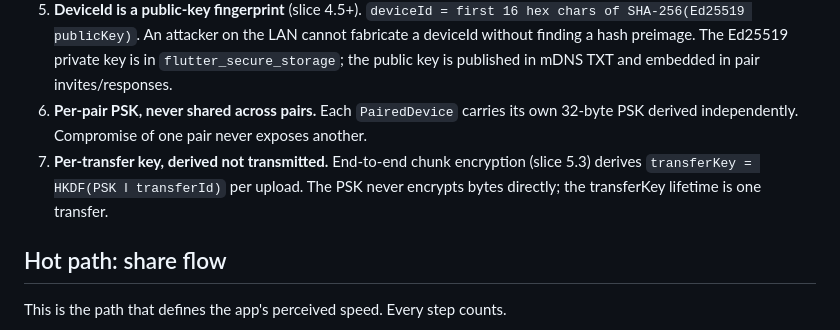
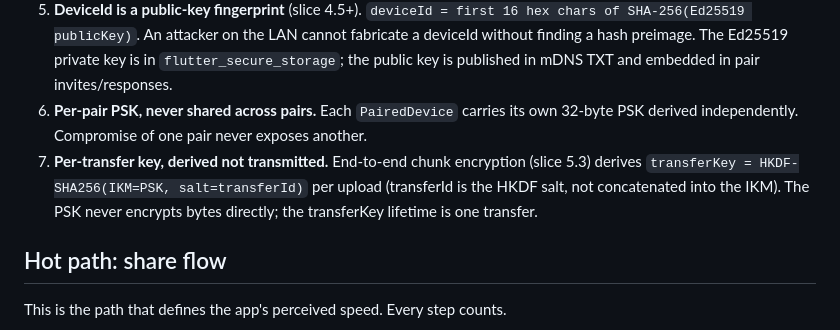
Before and after one commit to LeninBoccardo/sharer, a Markdown page: docs/v1/architecture.md, the part around the change. Rendered like a GitHub page.

```diff
--- a/docs/v1/architecture.md
+++ b/docs/v1/architecture.md
@@ -63,7 +63,7 @@ These are enforced by the test suite at [`test/data/transport/http_file_server_t
 4. **Process-death recovery is explicit, not automatic.** A persisted in-flight marker exists so an app crash mid-handshake is recoverable, but the next launch surfaces "Previous pairing was interrupted — re-pair?" rather than auto-resuming. Resuming a half-completed handshake is unsafe (peer may have moved on).
 5. **DeviceId is a public-key fingerprint** (slice 4.5+). `deviceId = first 16 hex chars of SHA-256(Ed25519 publicKey)`. An attacker on the LAN cannot fabricate a deviceId without finding a hash preimage. The Ed25519 private key is in `flutter_secure_storage`; the public key is published in mDNS TXT and embedded in pair invites/responses.
 6. **Per-pair PSK, never shared across pairs.** Each `PairedDevice` carries its own 32-byte PSK derived independently. Compromise of one pair never exposes another.
-7. **Per-transfer key, derived not transmitted.** End-to-end chunk encryption (slice 5.3) derives `transferKey = HKDF(PSK ‖ transferId)` per upload. The PSK never encrypts bytes directly; the transferKey lifetime is one transfer.
+7. **Per-transfer key, derived not transmitted.** End-to-end chunk encryption (slice 5.3) derives `transferKey = HKDF-SHA256(IKM=PSK, salt=transferId)` per upload (transferId is the HKDF salt, not concatenated into the IKM). The PSK never encrypts bytes directly; the transferKey lifetime is one transfer.
 
 ## Hot path: share flow
 
```
Also changed, not shown: docs/v1/open-questions.md (+1 -1 lines), docs/v1/security.md (+4 -2 lines).
